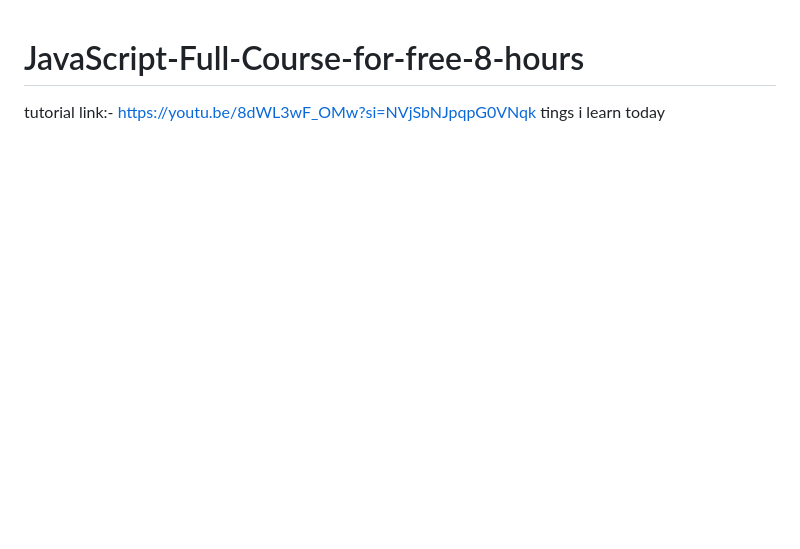
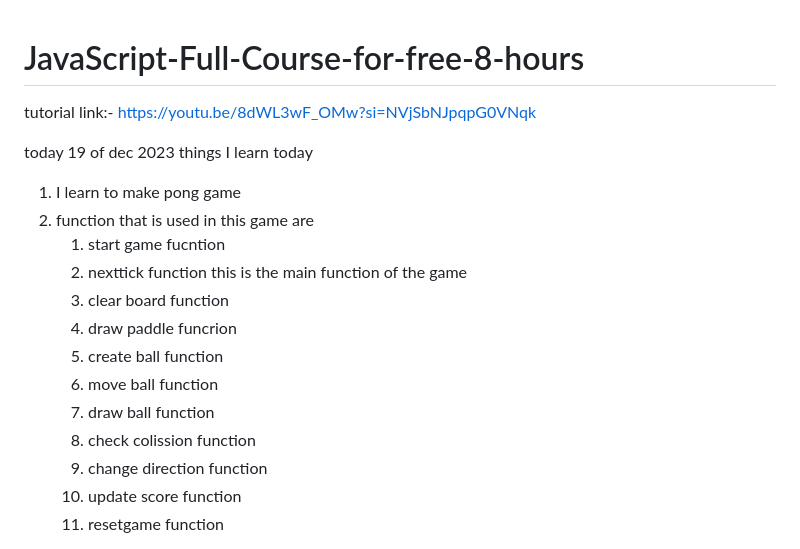
Before and after one commit to subodh245/JavaScript-Full-Course-for-free-8-hours, a Markdown page: README.md, the part around one of its changes. Rendered like a GitHub page; blank space fills up the shorter version.

```diff
--- a/README.md
+++ b/README.md
@@ -1,2 +1,20 @@
 # JavaScript-Full-Course-for-free-8-hours
 tutorial link:- https://youtu.be/8dWL3wF_OMw?si=NVjSbNJpqpG0VNqk
+
+today 19 of dec 2023
+things I learn today
+1) I learn to make pong game
+2) function that is used in this game are
+   1) start game fucntion
+   2) nexttick function this is the main function of the game
+   3) clear board function
+   4) draw paddle funcrion
+   5) create ball function
+   6) move ball function
+   7) draw ball function
+   8) check colission function
+   9) change direction function
+   10) update score function
+   11) resetgame function
+
+
```
Also changed, not shown: other parts of README.md (+6 -0 lines).
